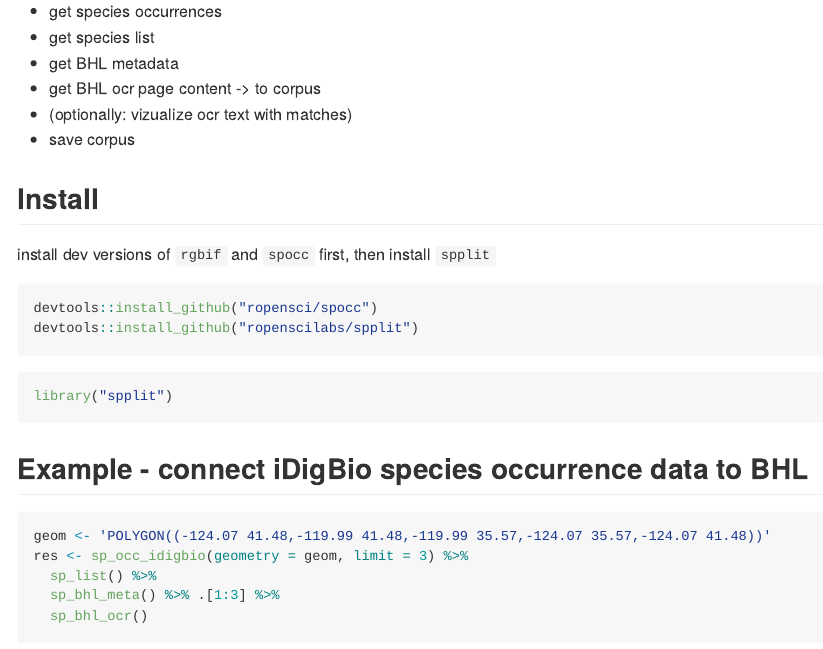
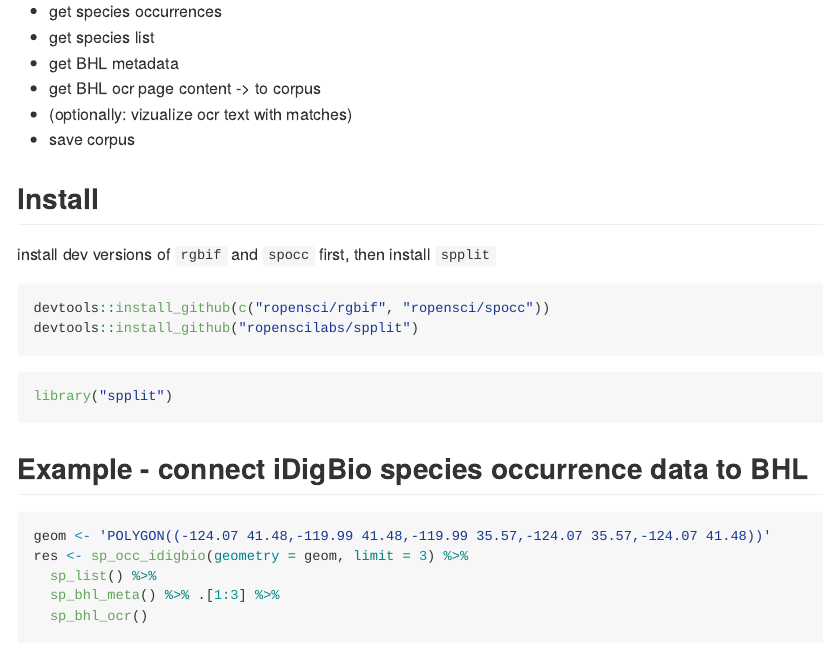
Before and after one commit to sckott/spplit, an R Markdown document (README.Rmd): the page in a window 1100 px wide, from 190 px down. The pictures show the output file README.md that the author committed with the source, drawn offline in the style of GitHub; badge pictures from the web are left out.

Commit message:
updated readme

````diff
--- a/README.Rmd
+++ b/README.Rmd
@@ -29,7 +29,7 @@
 install dev versions of `rgbif` and `spocc` first, then install `spplit`
 
 ```{r eval=FALSE}
-devtools::install_github("ropensci/spocc")
+devtools::install_github(c("ropensci/rgbif", "ropensci/spocc"))
 devtools::install_github("ropenscilabs/spplit")
 ```
 
````
Also changed, not shown: README.md.
